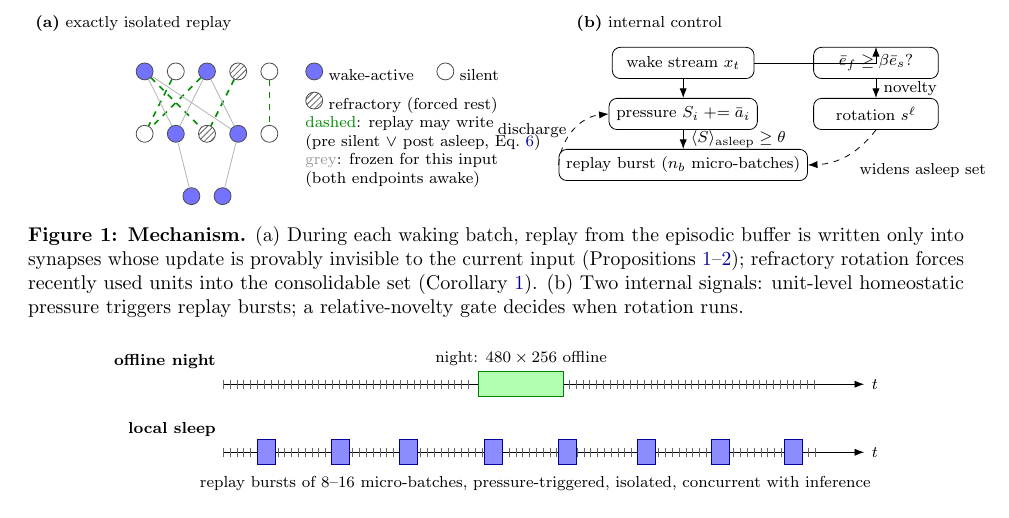
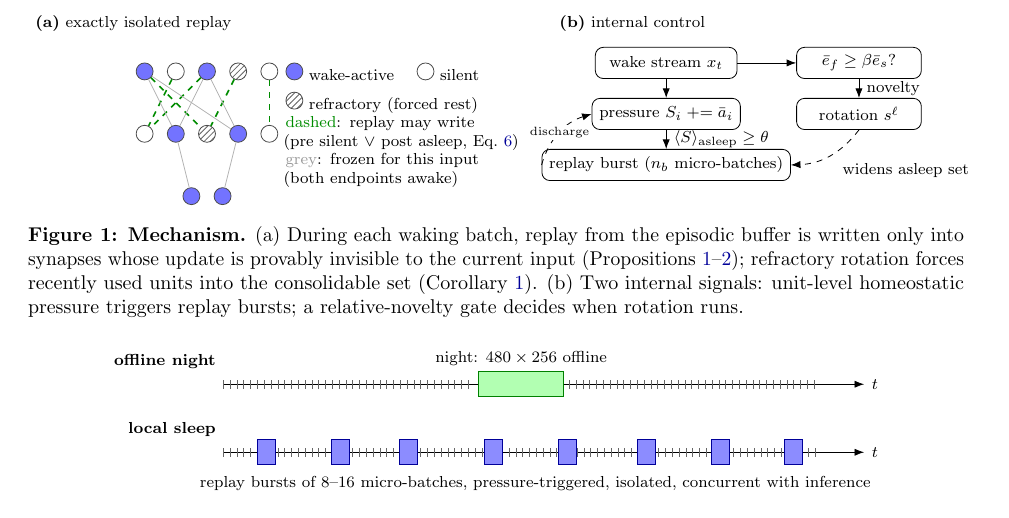
Before and after one commit to Hanny658/IaC-Replay-in-SDF, a LaTeX paper (report/preprint.tex): part of page 5 of 11, cut so that both start at the same text. Compiled offline with pdfLaTeX.

Commit message:
Figure 1: bind wake->novelty arrow to box west, tighten panel (a) legend, fix discharge label overlap

```diff
--- a/report/preprint.tex
+++ b/report/preprint.tex
@@ -348,16 +348,16 @@ error remains a substantial fraction of chance --- both scale-free.
 \draw[black!30] (x0) -- (h1); \draw[black!30] (x2) -- (h1);
 \draw[black!30] (x0) -- (h3); \draw[black!30] (x2) -- (h3);
 \draw[black!30] (h1) -- (o0); \draw[black!30] (h3) -- (o1);
-\node[align=left, anchor=west] at (2.7, 2.2)
+\node[align=left, anchor=west] at (2.35, 2.2)
   {\tikz\node[awake]{}; wake-active \quad \tikz\node[asleep]{}; silent};
-\node[align=left, anchor=west] at (2.7, 1.65)
+\node[align=left, anchor=west] at (2.35, 1.65)
   {\tikz\node[refr]{}; refractory (forced rest)};
-\node[align=left, anchor=west] at (2.7, 1.1)
+\node[align=left, anchor=west, text width=4.3cm] at (2.35, 1.1)
   {\textcolor{green!55!black}{dashed}: replay may write\\ (pre silent $\lor$ post asleep, Eq.~\ref{eq:mask})};
-\node[align=left, anchor=west] at (2.7, 0.45)
+\node[align=left, anchor=west, text width=4.3cm] at (2.35, 0.45)
   {\textcolor{black!40}{grey}: frozen for this input\\ (both endpoints awake)};
 % ---- panel (b): control loop
-\begin{scope}[xshift=8.3cm]
+\begin{scope}[xshift=8.0cm]
 \node at (0.6,3.05) {\textbf{(b)} internal control};
 \node[draw, rounded corners, minimum width=2.5cm, minimum height=0.55cm] (wake) at (1.2, 2.35) {wake stream $x_t$};
 \node[draw, rounded corners, minimum width=2.5cm, minimum height=0.55cm] (press) at (1.2, 1.45) {pressure $S_i \mathrel{+}= \bar a_i$};
```
Also changed, not shown: report/preprint.pdf, report/preprint.tex (4 more changed lines).
